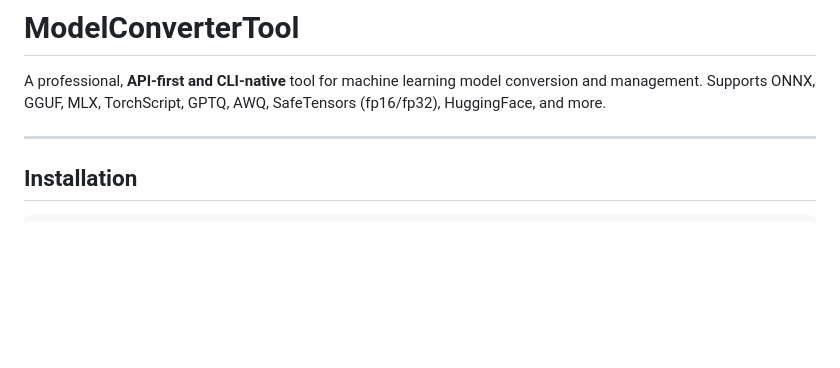
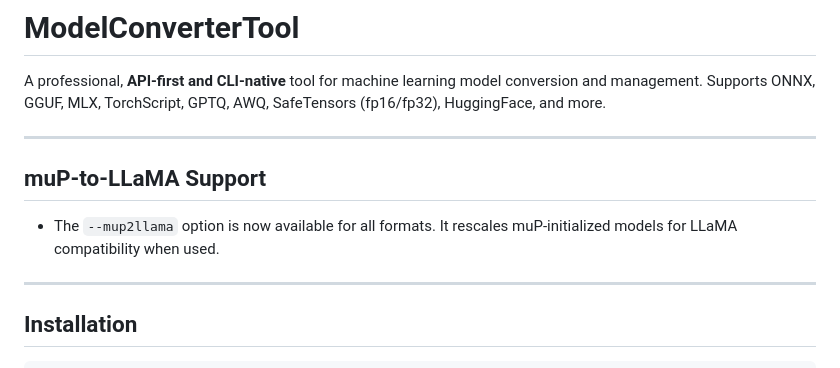
Before and after one commit to duoyuncloud/ModelConverterTool, a Markdown page: README.md, the part around the change. Drawn GitHub-style; blank space fills up the shorter version.

Commit message:
docs: add simple note about --mup2llama support for all formats

```diff
--- a/README.md
+++ b/README.md
@@ -2,6 +2,11 @@
 
 A professional, **API-first and CLI-native** tool for machine learning model conversion and management.
 Supports ONNX, GGUF, MLX, TorchScript, GPTQ, AWQ, SafeTensors (fp16/fp32), HuggingFace, and more.
+
+---
+
+## muP-to-LLaMA Support
+- The `--mup2llama` option is now available for all formats. It rescales muP-initialized models for LLaMA compatibility when used.
 
 ---
 
```
